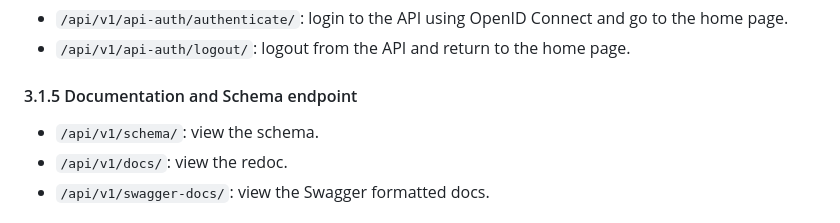
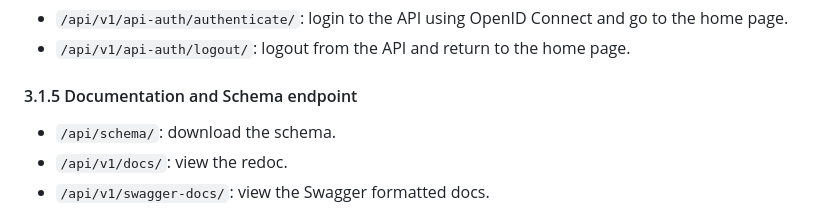
Before and after one commit to cmmasaba/studious-couscous, a Markdown page: README.md, the part around the change. GitHub-like rendering.

```diff
--- a/README.md
+++ b/README.md
@@ -66,7 +66,7 @@ For detailed description of supported HTTP methods, how to invoke them, and expe
 - `/api/v1/api-auth/authenticate/`: login to the API using OpenID Connect and go to the home page.
 - `/api/v1/api-auth/logout/`: logout from the API and return to the home page.
 #### 3.1.5 Documentation and Schema endpoint
-- `/api/v1/schema/`: view the schema.
+- `/api/schema/`: download the schema.
 - `/api/v1/docs/`: view the redoc.
 - `/api/v1/swagger-docs/`: view the Swagger formatted docs.
 
```
